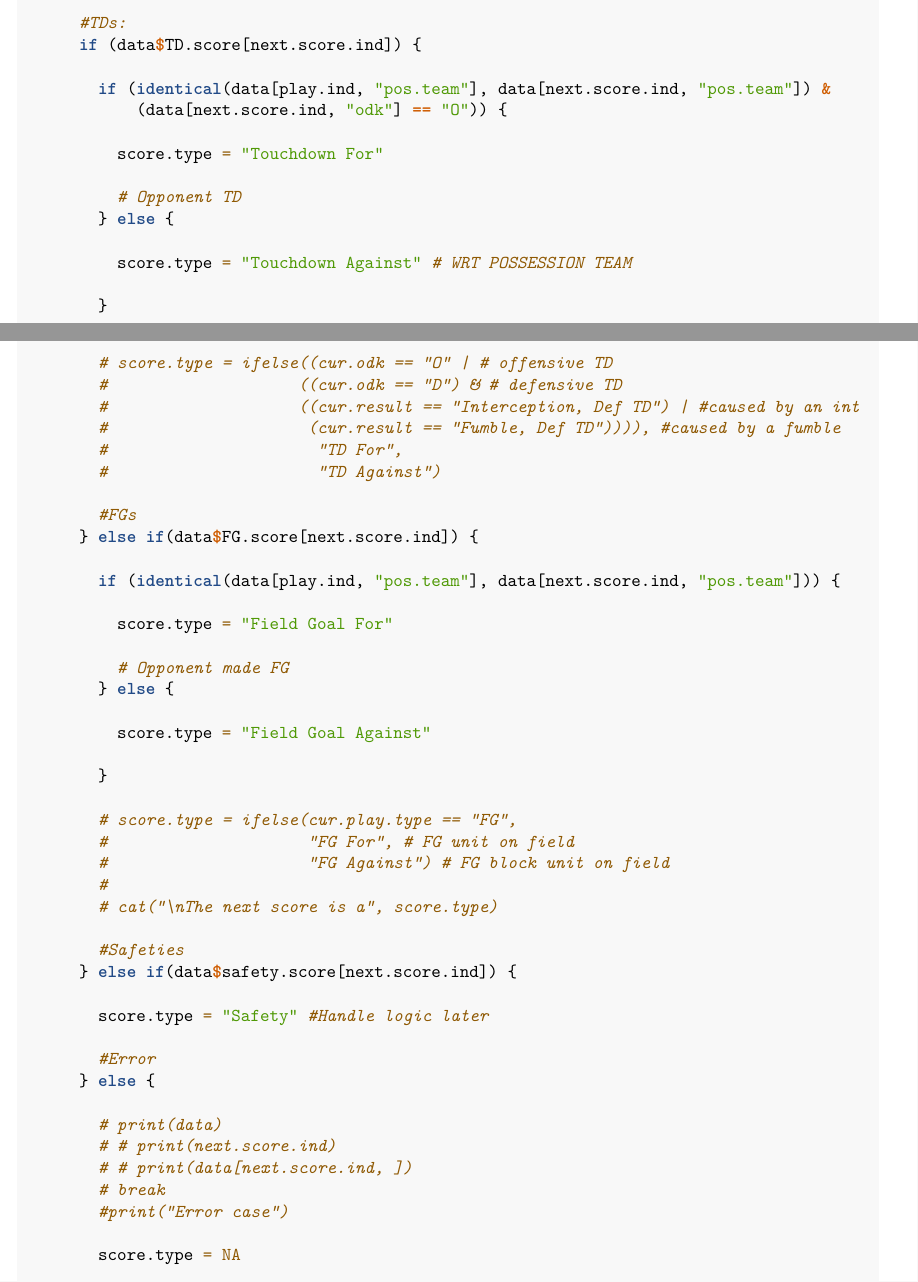
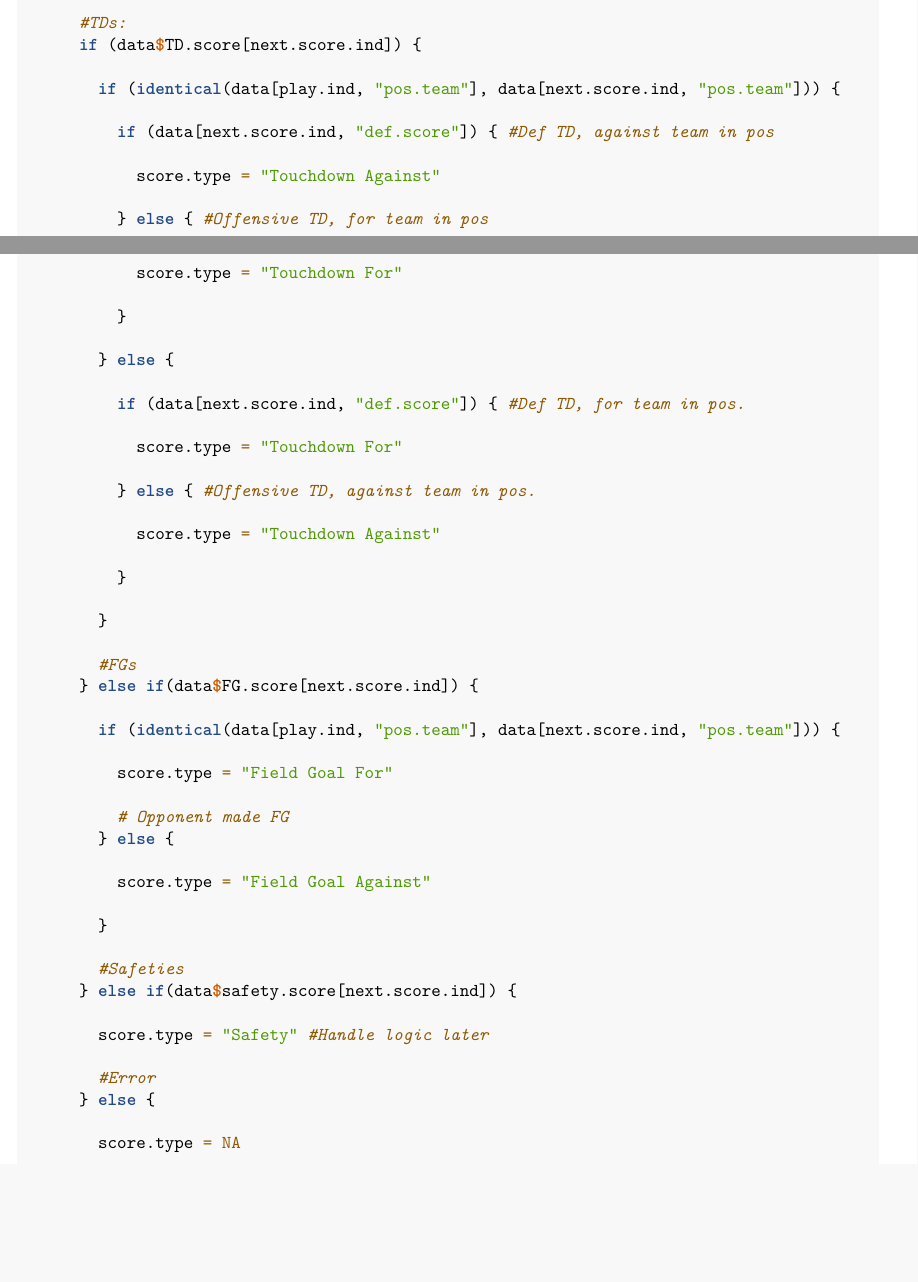
Before and after one commit to marionhaney/36-493-football, an R Markdown document (Data Cleaning.Rmd): two parts of pages 4 and 5 of 6, joined at a grey line, cut so that both start at the same text, the shorter picture padded with empty space. Rendered offline with R 4.5, knitr and Pandoc, then LaTeX, with nearby package versions; some code elsewhere in the file could not run offline.

Commit message:
Bugfixed Next Score

```diff
--- a/Data Cleaning.Rmd
+++ b/Data Cleaning.Rmd
@@ -207,24 +211,31 @@ find.next.score.game = function(data) {
       #TDs:
       if (data$TD.score[next.score.ind]) {
 
-        if (identical(data[play.ind, "pos.team"], data[next.score.ind, "pos.team"]) &
-            (data[next.score.ind, "odk"] == "O")) {
+        if (identical(data[play.ind, "pos.team"], data[next.score.ind, "pos.team"])) {
 
-          score.type = "Touchdown For"
+          if (data[next.score.ind, "def.score"]) { #Def TD, against team in pos
 
-          # Opponent TD
+            score.type = "Touchdown Against"
+
+          } else { #Offensive TD, for team in pos
+
+            score.type = "Touchdown For"
+
+          }
+
         } else {
 
-          score.type = "Touchdown Against" # WRT POSSESSION TEAM
+          if (data[next.score.ind, "def.score"]) { #Def TD, for team in pos.
+
+            score.type = "Touchdown For"
+
+          } else { #Offensive TD, against team in pos.
+
+            score.type = "Touchdown Against"
+
+          }
 
         }
-
-        # score.type = ifelse((cur.odk == "O" | # offensive TD
-        #                    ((cur.odk == "D") & # defensive TD
-        #                    ((cur.result == "Interception, Def TD") | #caused by an int
-        #                     (cur.result == "Fumble, Def TD")))), #caused by a fumble
-        #                      "TD For",
-        #                      "TD Against")
 
         #FGs
       } else if(data$FG.score[next.score.ind]) {
@@ -240,12 +251,6 @@ find.next.score.game = function(data) {
 
         }
 
-        # score.type = ifelse(cur.play.type == "FG",
-        #                     "FG For", # FG unit on field
-        #                     "FG Against") # FG block unit on field
-        #
-        # cat("\nThe next score is a", score.type)
-
         #Safeties
       } else if(data$safety.score[next.score.ind]) {
 
@@ -253,12 +258,6 @@ find.next.score.game = function(data) {
 
         #Error
       } else {
-
-        # print(data)
-        # # print(next.score.ind)
-        # # print(data[next.score.ind, ])
-        # break
-        #print("Error case")
 
         score.type = NA
 
```
Also changed, not shown: Data Cleaning.Rmd (17 more changed lines).
